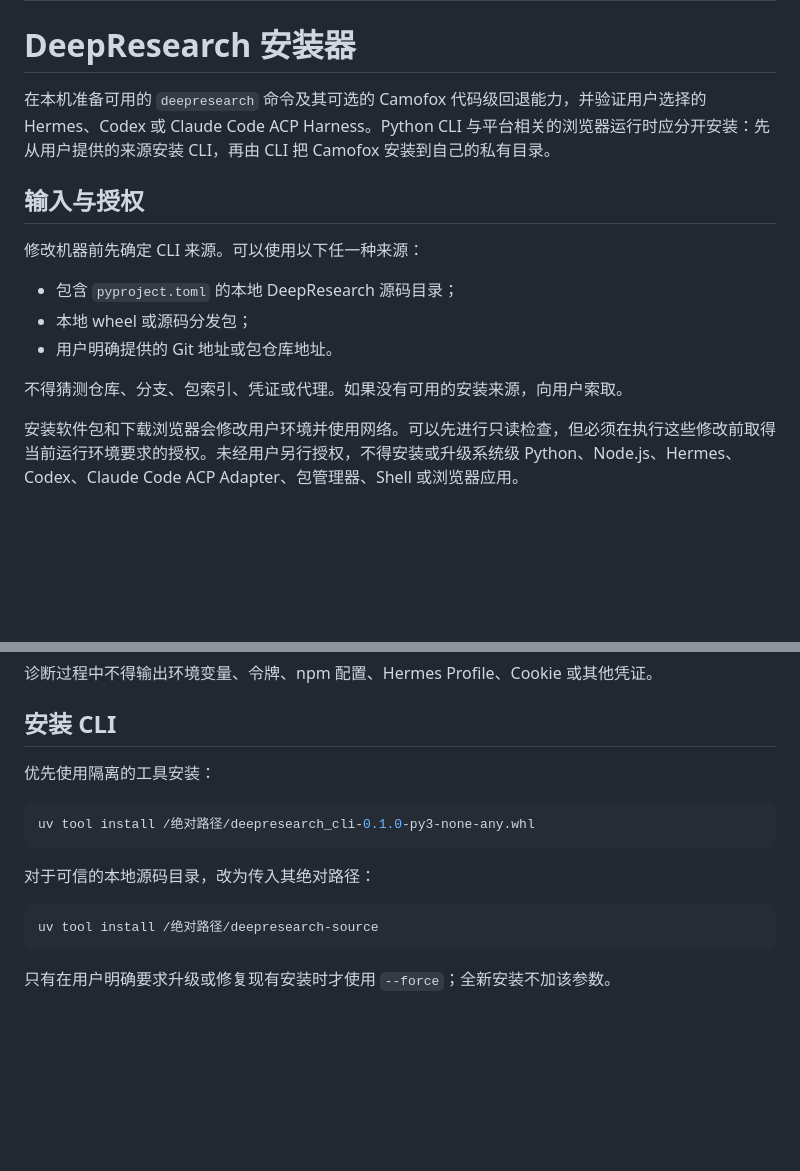
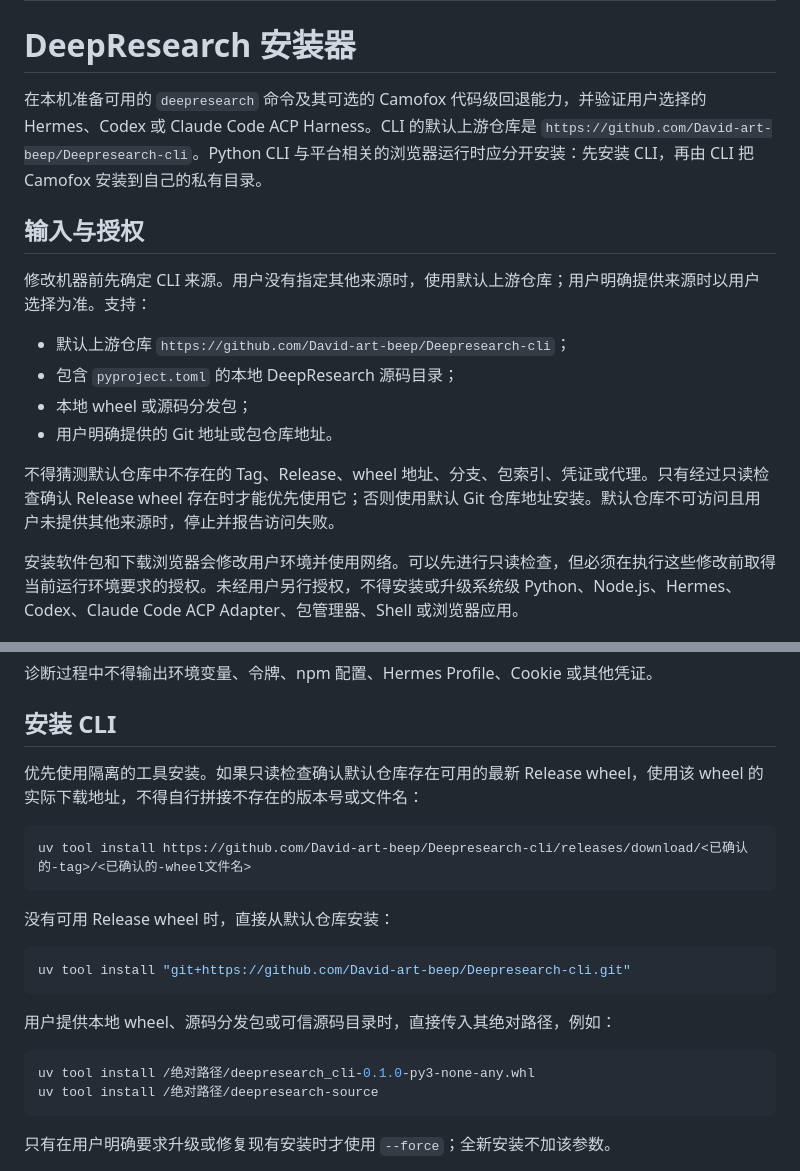
Before and after one commit to David-art-beep/Deepresearch-cli, a Markdown page: skills/deepresearch-installer/SKILL.md, 2 parts joined by grey strips. Rendered like a GitHub page; blank space fills up the shorter version.

````diff
--- a/skills/deepresearch-installer/SKILL.md
+++ b/skills/deepresearch-installer/SKILL.md
@@ -5,17 +5,18 @@ description: 为 Hermes、Codex 或 Claude Code ACP 安装、升级或修复 Dee
 
 # DeepResearch 安装器
 
-在本机准备可用的 `deepresearch` 命令及其可选的 Camofox 代码级回退能力，并验证用户选择的 Hermes、Codex 或 Claude Code ACP Harness。Python CLI 与平台相关的浏览器运行时应分开安装：先从用户提供的来源安装 CLI，再由 CLI 把 Camofox 安装到自己的私有目录。
+在本机准备可用的 `deepresearch` 命令及其可选的 Camofox 代码级回退能力，并验证用户选择的 Hermes、Codex 或 Claude Code ACP Harness。CLI 的默认上游仓库是 `https://github.com/David-art-beep/Deepresearch-cli`。Python CLI 与平台相关的浏览器运行时应分开安装：先安装 CLI，再由 CLI 把 Camofox 安装到自己的私有目录。
 
 ## 输入与授权
 
-修改机器前先确定 CLI 来源。可以使用以下任一种来源：
+修改机器前先确定 CLI 来源。用户没有指定其他来源时，使用默认上游仓库；用户明确提供来源时以用户选择为准。支持：
 
+- 默认上游仓库 `https://github.com/David-art-beep/Deepresearch-cli`；
 - 包含 `pyproject.toml` 的本地 DeepResearch 源码目录；
 - 本地 wheel 或源码分发包；
 - 用户明确提供的 Git 地址或包仓库地址。
 
-不得猜测仓库、分支、包索引、凭证或代理。如果没有可用的安装来源，向用户索取。
+不得猜测默认仓库中不存在的 Tag、Release、wheel 地址、分支、包索引、凭证或代理。只有经过只读检查确认 Release wheel 存在时才能优先使用它；否则使用默认 Git 仓库地址安装。默认仓库不可访问且用户未提供其他来源时，停止并报告访问失败。
 
 安装软件包和下载浏览器会修改用户环境并使用网络。可以先进行只读检查，但必须在执行这些修改前取得当前运行环境要求的授权。未经用户另行授权，不得安装或升级系统级 Python、Node.js、Hermes、Codex、Claude Code ACP Adapter、包管理器、Shell 或浏览器应用。
 
@@ -35,15 +36,22 @@ description: 为 Hermes、Codex 或 Claude Code ACP 安装、升级或修复 Dee
 
 ## 安装 CLI
 
-优先使用隔离的工具安装：
+优先使用隔离的工具安装。如果只读检查确认默认仓库存在可用的最新 Release wheel，使用该 wheel 的实际下载地址，不得自行拼接不存在的版本号或文件名：
+
+```bash
+uv tool install https://github.com/David-art-beep/Deepresearch-cli/releases/download/<已确认的-tag>/<已确认的-wheel文件名>
+```
+
+没有可用 Release wheel 时，直接从默认仓库安装：
+
+```bash
+uv tool install "git+https://github.com/David-art-beep/Deepresearch-cli.git"
+```
+
+用户提供本地 wheel、源码分发包或可信源码目录时，直接传入其绝对路径，例如：
 
 ```bash
 uv tool install /绝对路径/deepresearch_cli-0.1.0-py3-none-any.whl
-```
-
-对于可信的本地源码目录，改为传入其绝对路径：
-
-```bash
 uv tool install /绝对路径/deepresearch-source
 ```
 
````
Also changed, not shown: README.md (+2 -1 lines).
